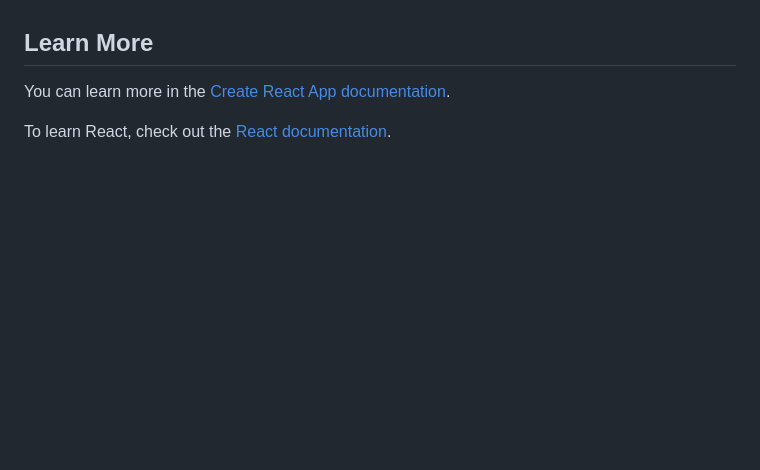
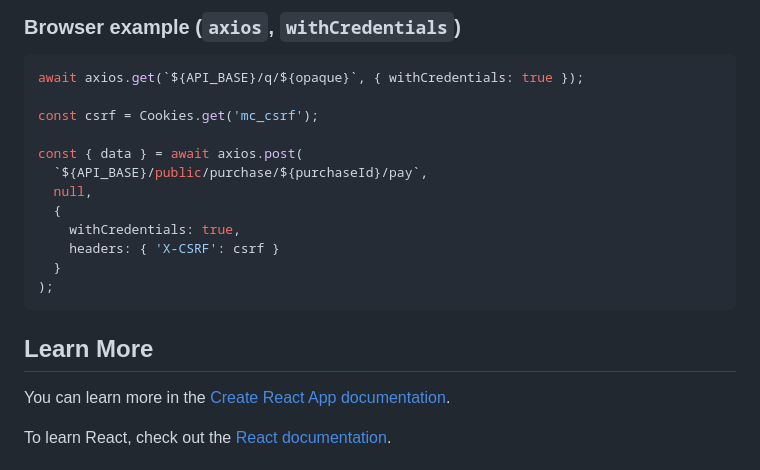
Before and after one commit to argirov77/bus, a Markdown page: frontend/README.md, the part around one of its changes. Rendered like a GitHub page; blank space fills up the shorter version.

````diff
--- a/frontend/README.md
+++ b/frontend/README.md
@@ -81,3 +153,20 @@ rows to match the real arrangement inside the coach.
+### Browser example (`axios`, `withCredentials`)
+
+```js
+await axios.get(`${API_BASE}/q/${opaque}`, { withCredentials: true });
+
+const csrf = Cookies.get('mc_csrf');
+
+const { data } = await axios.post(
+  `${API_BASE}/public/purchase/${purchaseId}/pay`,
+  null,
+  {
+    withCredentials: true,
+    headers: { 'X-CSRF': csrf }
+  }
+);
+```
+
 ## Learn More
 
 You can learn more in the [Create React App documentation](https://facebook.github.io/create-react-app/docs/getting-started).
````
Also changed, not shown: other parts of frontend/README.md (+72 -0 lines), ENDPOINTS.md (+64 -0 lines).
